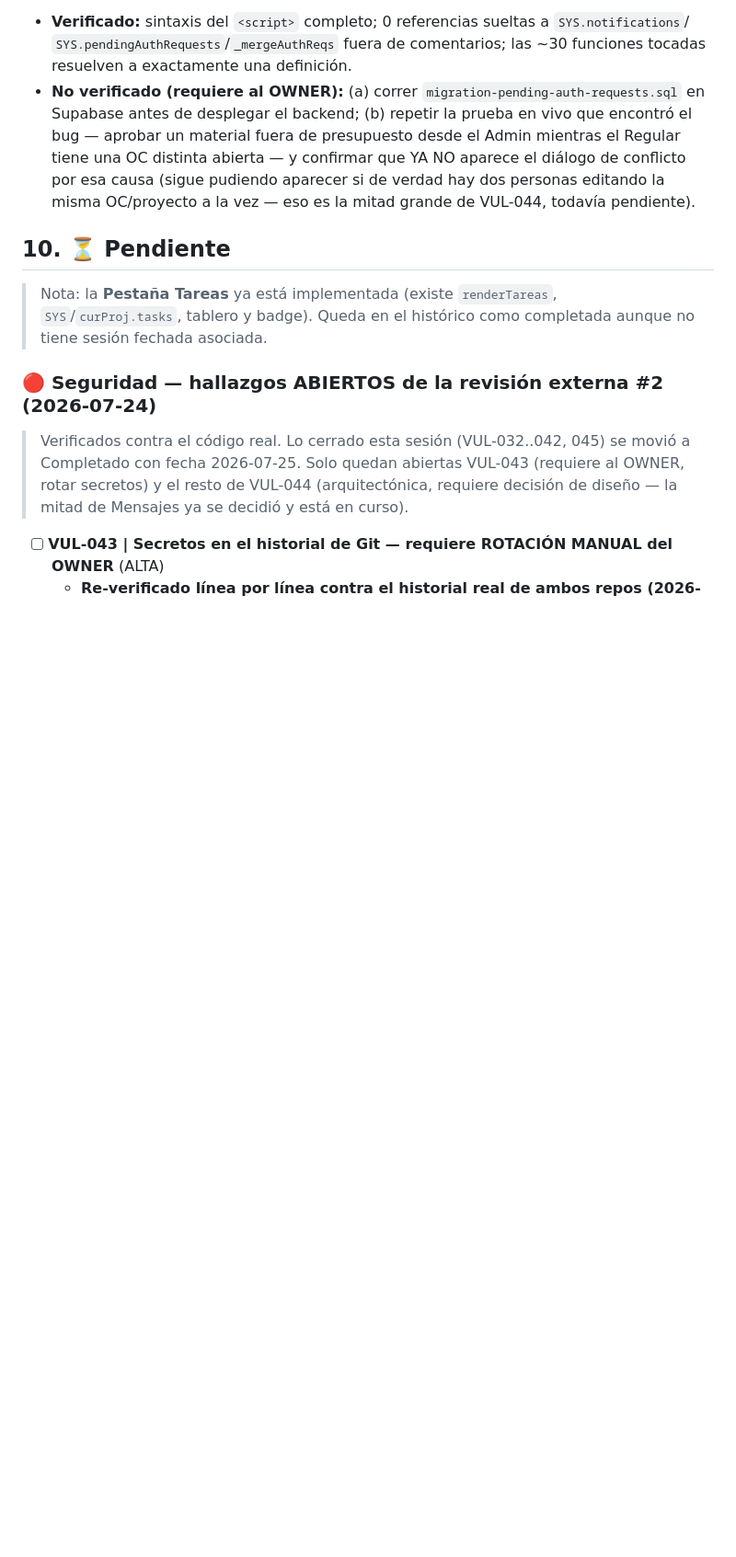
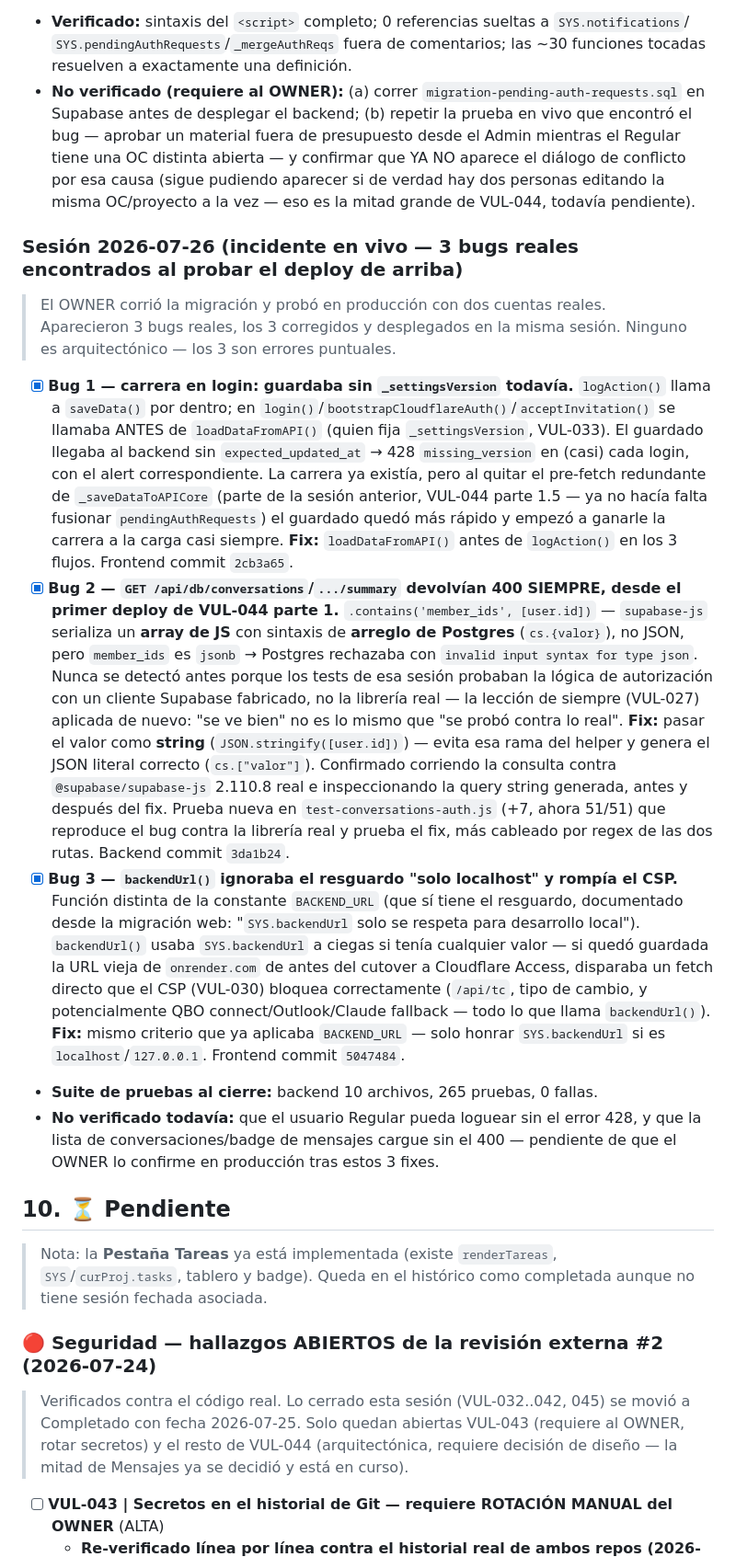
Before and after one commit to agoldav/Siscon-web, a Markdown page: PROJECT_CONTEXT.md, the part around the change. Shown at 92% size. Drawn GitHub-style; blank space fills up the shorter version.

Commit message:
DOC: registrar los 3 bugs reales encontrados y corregidos en la sesión 2026-07-26

```diff
--- a/PROJECT_CONTEXT.md
+++ b/PROJECT_CONTEXT.md
@@ -1174,6 +1174,40 @@ Fallback listo por si el flujo cross-subdominio fallara, **sin activar**:
   aparece el diálogo de conflicto por esa causa (sigue pudiendo aparecer si de verdad hay dos personas
   editando la misma OC/proyecto a la vez — eso es la mitad grande de VUL-044, todavía pendiente).
 
+### Sesión 2026-07-26 (incidente en vivo — 3 bugs reales encontrados al probar el deploy de arriba)
+> El OWNER corrió la migración y probó en producción con dos cuentas reales. Aparecieron 3 bugs reales,
+> los 3 corregidos y desplegados en la misma sesión. Ninguno es arquitectónico — los 3 son errores puntuales.
+- [x] **Bug 1 — carrera en login: guardaba sin `_settingsVersion` todavía.** `logAction()` llama a
+  `saveData()` por dentro; en `login()`/`bootstrapCloudflareAuth()`/`acceptInvitation()` se llamaba ANTES de
+  `loadDataFromAPI()` (quien fija `_settingsVersion`, VUL-033). El guardado llegaba al backend sin
+  `expected_updated_at` → 428 `missing_version` en (casi) cada login, con el alert correspondiente. La
+  carrera ya existía, pero al quitar el pre-fetch redundante de `_saveDataToAPICore` (parte de la sesión
+  anterior, VUL-044 parte 1.5 — ya no hacía falta fusionar `pendingAuthRequests`) el guardado quedó más
+  rápido y empezó a ganarle la carrera a la carga casi siempre. **Fix:** `loadDataFromAPI()` antes de
+  `logAction()` en los 3 flujos. Frontend commit `2cb3a65`.
+- [x] **Bug 2 — `GET /api/db/conversations`/`.../summary` devolvían 400 SIEMPRE, desde el primer deploy de
+  VUL-044 parte 1.** `.contains('member_ids', [user.id])` — `supabase-js` serializa un **array de JS** con
+  sintaxis de **arreglo de Postgres** (`cs.{valor}`), no JSON, pero `member_ids` es `jsonb` → Postgres
+  rechazaba con `invalid input syntax for type json`. Nunca se detectó antes porque los tests de esa sesión
+  probaban la lógica de autorización con un cliente Supabase fabricado, no la librería real — la lección de
+  siempre (VUL-027) aplicada de nuevo: "se ve bien" no es lo mismo que "se probó contra lo real". **Fix:**
+  pasar el valor como **string** (`JSON.stringify([user.id])`) — evita esa rama del helper y genera el JSON
+  literal correcto (`cs.["valor"]`). Confirmado corriendo la consulta contra `@supabase/supabase-js`
+  2.110.8 real e inspeccionando la query string generada, antes y después del fix. Prueba nueva en
+  `test-conversations-auth.js` (+7, ahora 51/51) que reproduce el bug contra la librería real y prueba el
+  fix, más cableado por regex de las dos rutas. Backend commit `3da1b24`.
+- [x] **Bug 3 — `backendUrl()` ignoraba el resguardo "solo localhost" y rompía el CSP.** Función distinta de
+  la constante `BACKEND_URL` (que sí tiene el resguardo, documentado desde la migración web: "`SYS.backendUrl`
+  solo se respeta para desarrollo local"). `backendUrl()` usaba `SYS.backendUrl` a ciegas si tenía cualquier
+  valor — si quedó guardada la URL vieja de `onrender.com` de antes del cutover a Cloudflare Access, disparaba
+  un fetch directo que el CSP (VUL-030) bloquea correctamente (`/api/tc`, tipo de cambio, y potencialmente QBO
+  connect/Outlook/Claude fallback — todo lo que llama `backendUrl()`). **Fix:** mismo criterio que ya aplicaba
+  `BACKEND_URL` — solo honrar `SYS.backendUrl` si es `localhost`/`127.0.0.1`. Frontend commit `5047484`.
+- **Suite de pruebas al cierre:** backend 10 archivos, 265 pruebas, 0 fallas.
+- **No verificado todavía:** que el usuario Regular pueda loguear sin el error 428, y que la lista de
+  conversaciones/badge de mensajes cargue sin el 400 — pendiente de que el OWNER lo confirme en producción
+  tras estos 3 fixes.
+
 ## 10. ⏳ Pendiente
 
 > Nota: la **Pestaña Tareas** ya está implementada (existe `renderTareas`, `SYS`/`curProj.tasks`, tablero y badge). Queda en el histórico como completada aunque no tiene sesión fechada asociada.
```
